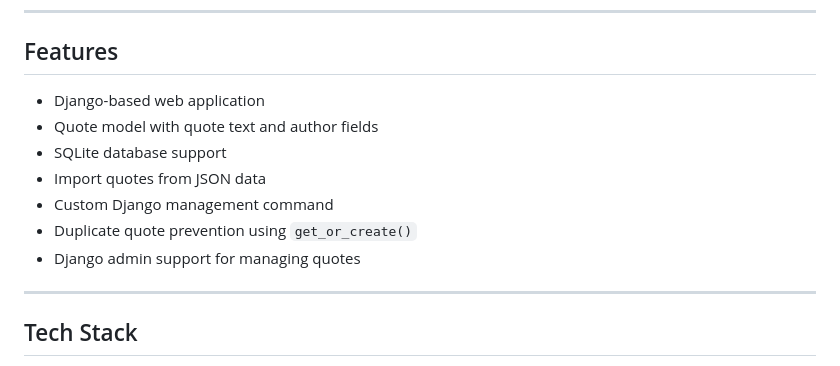
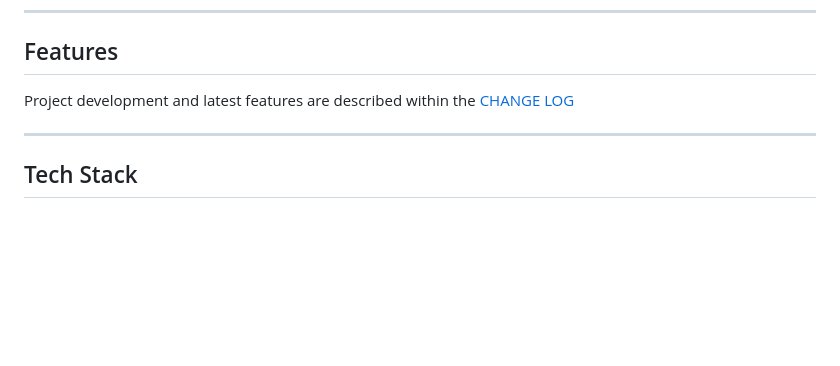
Before and after one commit to nataliepcodes/motivational-quotes-app, a Markdown page: README.md, the part around the change. GitHub-like rendering; blank space fills up the shorter version.

Commit message:
Added a link to change log

```diff
--- a/README.md
+++ b/README.md
@@ -10,13 +10,7 @@ Work in progress: currently being developed as part of my journey learning Pytho
 
 ## Features
 
-- Django-based web application
-- Quote model with quote text and author fields
-- SQLite database support
-- Import quotes from JSON data
-- Custom Django management command
-- Duplicate quote prevention using `get_or_create()`
-- Django admin support for managing quotes
+Project development and latest features are described within the [CHANGE LOG](https://github.com/nataliepcodes/motivational-quotes-app/blob/main/CHANGELOG/CHANGELOG.md)
 
 ---
 
```
